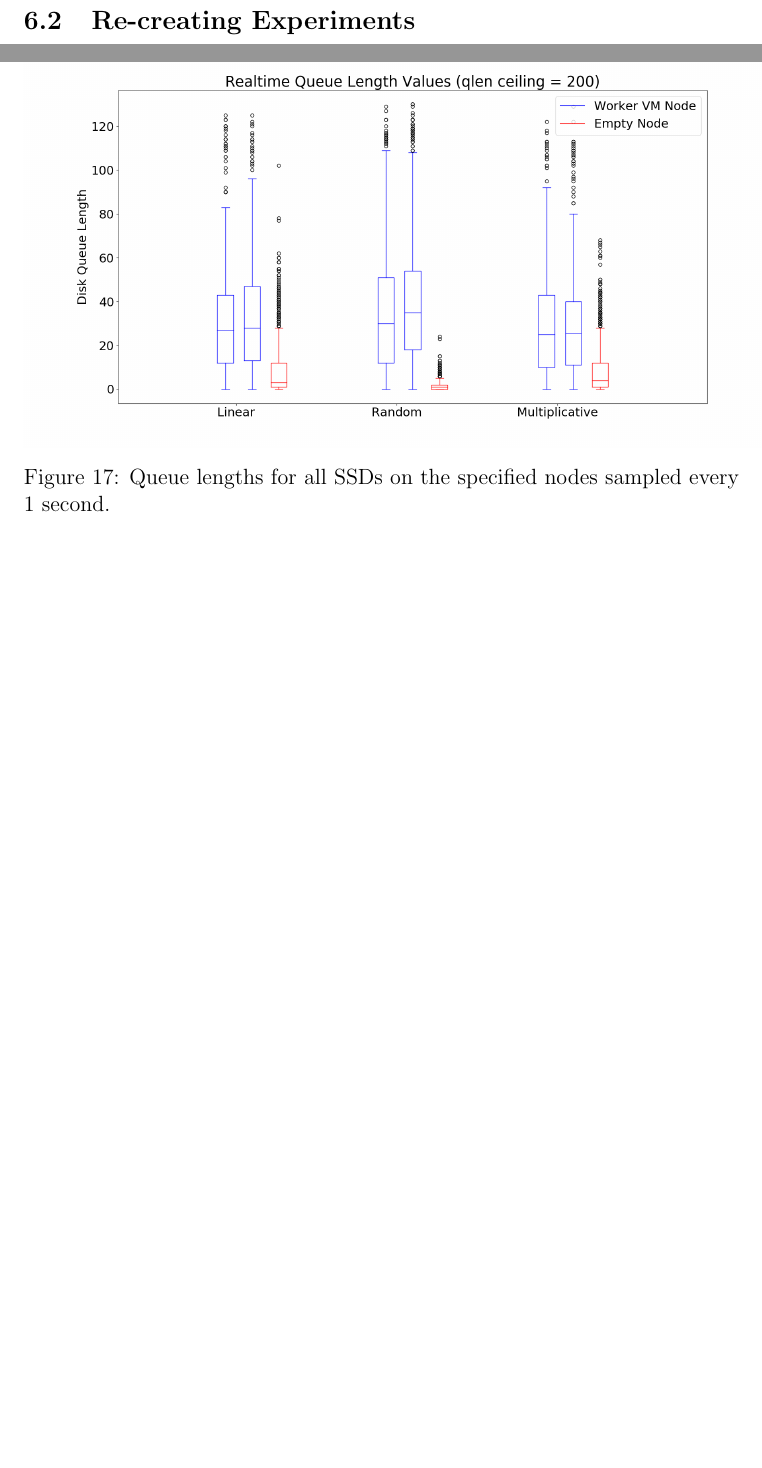
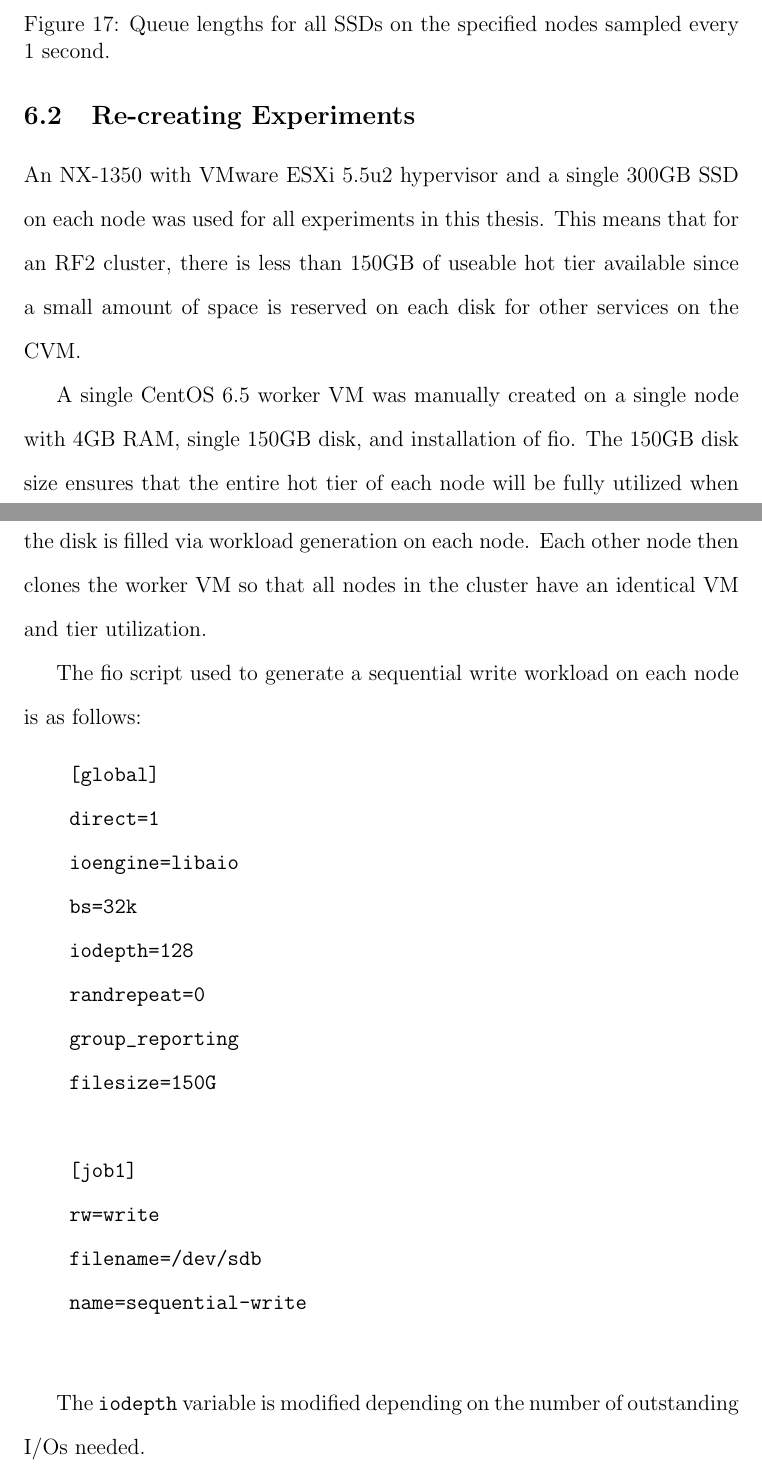
Before and after one commit to stormbeard/thesis, a LaTeX thesis (paper/thesis.tex): two parts of pages 43 and 44 of 46 before the commit and two parts of pages 44 and 45 of 49 after it, joined at a grey line, cut so that both start at the same text, the shorter picture padded with empty space. Compiled offline with pdfLaTeX.

Commit message:
User guide written

```diff
--- a/paper/thesis.tex
+++ b/paper/thesis.tex
@@ -947,3 +964,36 @@ random selection.
 
   \subsection{Re-creating Experiments}
 
+  An NX-1350 with VMware ESXi 5.5u2 hypervisor and a single 300GB SSD on each
+  node was used for all experiments in this thesis. This means that for an RF2
+  cluster, there is less than 150GB of useable hot tier available since a small
+  amount of space is reserved on each disk for other services on the CVM.
+
+  A single CentOS 6.5 worker VM was manually created on a single node with 4GB
+  RAM, single 150GB disk, and installation of fio. The 150GB disk size ensures
+  that the entire hot tier of each node will be fully utilized when the disk is
+  filled via workload generation on each node. Each other node then clones the
+  worker VM so that all nodes in the cluster have an identical VM and tier
+  utilization.
+
+  The fio script used to generate a sequential write workload on each node is
+  as follows:
+
+  \begin{verbatim}
+    [global]
+    direct=1
+    ioengine=libaio
+    bs=32k
+    iodepth=128
+    randrepeat=0
+    group_reporting
+    filesize=150G
+
+    [job1]
+    rw=write
+    filename=/dev/sdb
+    name=sequential-write
+  \end{verbatim}
+
+  The \verb|iodepth| variable is modified depending on the number of
+  outstanding I/Os needed.
```
Also changed, not shown: paper/thesis.tex (29 more changed lines).
